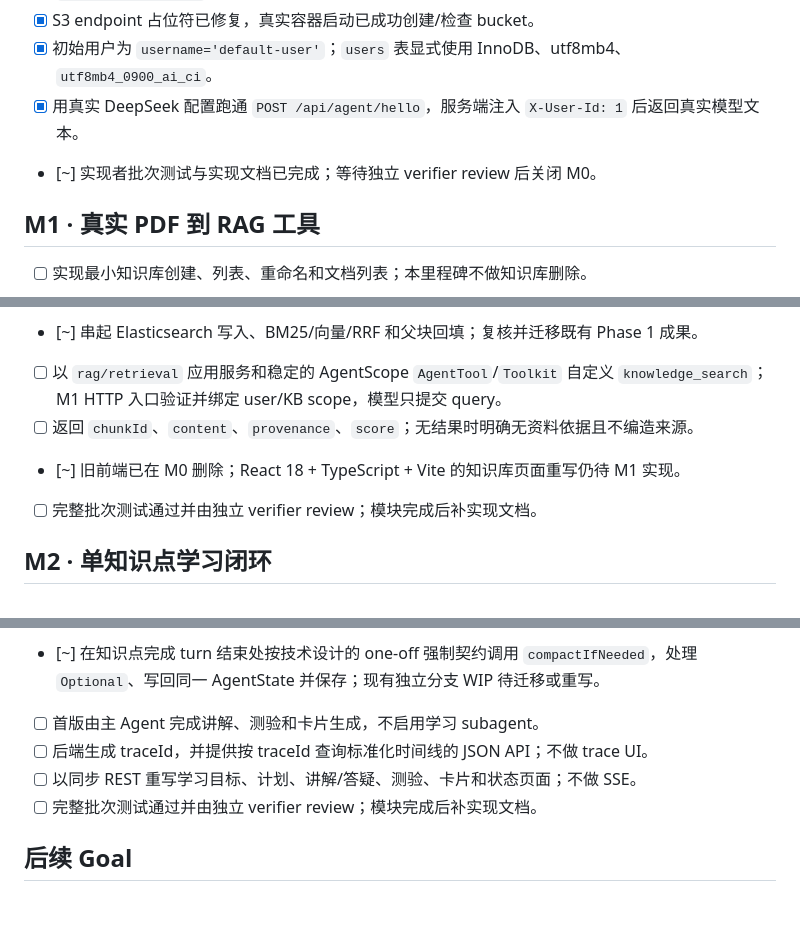
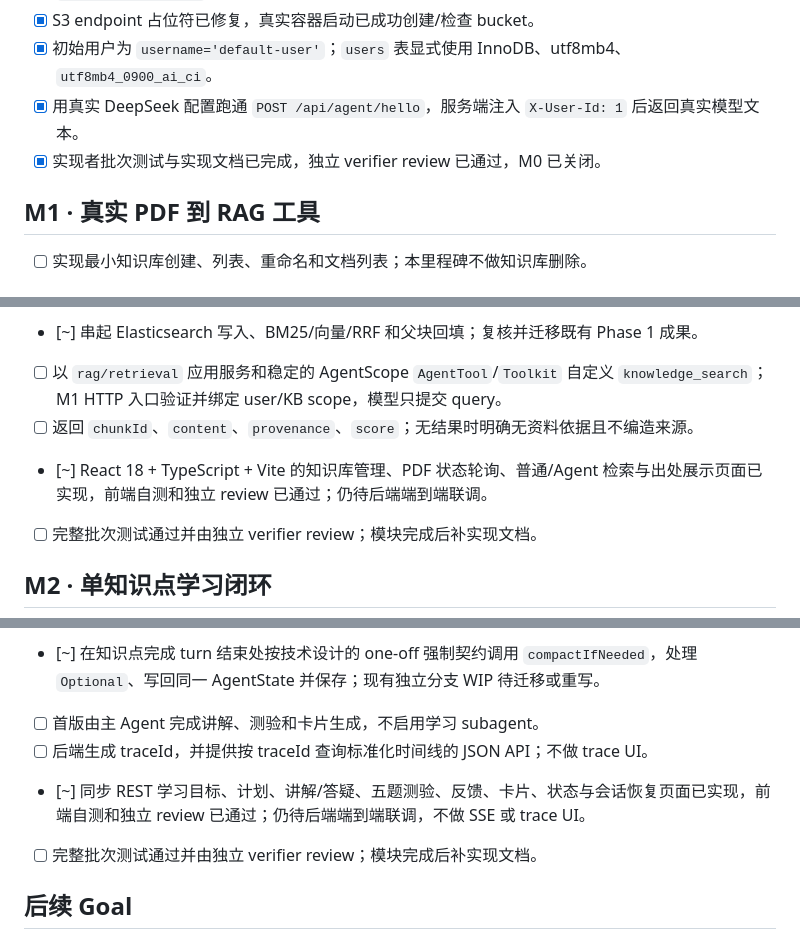
Before and after one commit to CraftOldWang/StudyAgent, a Markdown page: PROGRESS.md, 3 parts joined by grey strips. GitHub-like rendering; blank space fills up the shorter version.

Commit message:
docs: update frontend milestone status

```diff
--- a/PROGRESS.md
+++ b/PROGRESS.md
@@ -21,7 +21,7 @@
 - [x] S3 endpoint 占位符已修复，真实容器启动已成功创建/检查 bucket。
 - [x] 初始用户为 `username='default-user'`；`users` 表显式使用 InnoDB、utf8mb4、`utf8mb4_0900_ai_ci`。
 - [x] 用真实 DeepSeek 配置跑通 `POST /api/agent/hello`，服务端注入 `X-User-Id: 1` 后返回真实模型文本。
-- [~] 实现者批次测试与实现文档已完成；等待独立 verifier review 后关闭 M0。
+- [x] 实现者批次测试与实现文档已完成，独立 verifier review 已通过，M0 已关闭。
 
 ## M1 · 真实 PDF 到 RAG 工具
 
@@ -31,7 +31,7 @@
 - [~] 串起 Elasticsearch 写入、BM25/向量/RRF 和父块回填；复核并迁移既有 Phase 1 成果。
 - [ ] 以 `rag/retrieval` 应用服务和稳定的 AgentScope `AgentTool`/`Toolkit` 自定义 `knowledge_search`；M1 HTTP 入口验证并绑定 user/KB scope，模型只提交 query。
 - [ ] 返回 `chunkId`、`content`、`provenance`、`score`；无结果时明确无资料依据且不编造来源。
-- [~] 旧前端已在 M0 删除；React 18 + TypeScript + Vite 的知识库页面重写仍待 M1 实现。
+- [~] React 18 + TypeScript + Vite 的知识库管理、PDF 状态轮询、普通/Agent 检索与出处展示页面已实现，前端自测和独立 review 已通过；仍待后端端到端联调。
 - [ ] 完整批次测试通过并由独立 verifier review；模块完成后补实现文档。
 
 ## M2 · 单知识点学习闭环
@@ -44,7 +44,7 @@
 - [~] 在知识点完成 turn 结束处按技术设计的 one-off 强制契约调用 `compactIfNeeded`，处理 `Optional`、写回同一 AgentState 并保存；现有独立分支 WIP 待迁移或重写。
 - [ ] 首版由主 Agent 完成讲解、测验和卡片生成，不启用学习 subagent。
 - [ ] 后端生成 traceId，并提供按 traceId 查询标准化时间线的 JSON API；不做 trace UI。
-- [ ] 以同步 REST 重写学习目标、计划、讲解/答疑、测验、卡片和状态页面；不做 SSE。
+- [~] 同步 REST 学习目标、计划、讲解/答疑、五题测验、反馈、卡片、状态与会话恢复页面已实现，前端自测和独立 review 已通过；仍待后端端到端联调，不做 SSE 或 trace UI。
 - [ ] 完整批次测试通过并由独立 verifier review；模块完成后补实现文档。
 
 ## 后续 Goal
```
